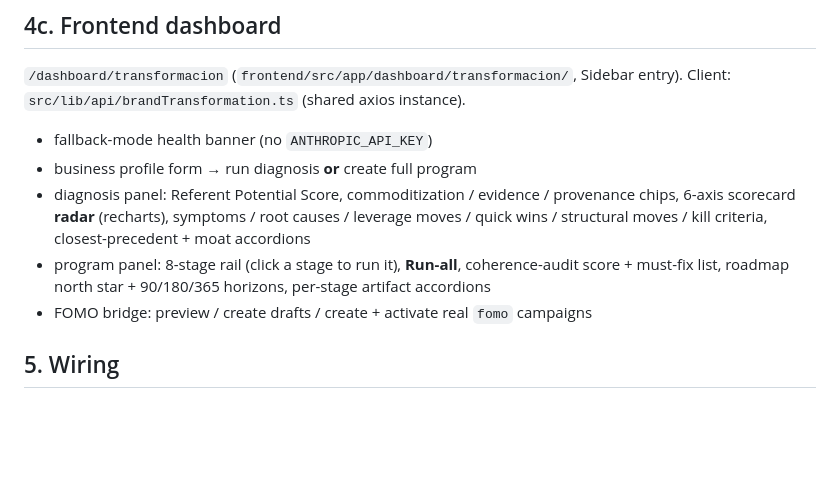
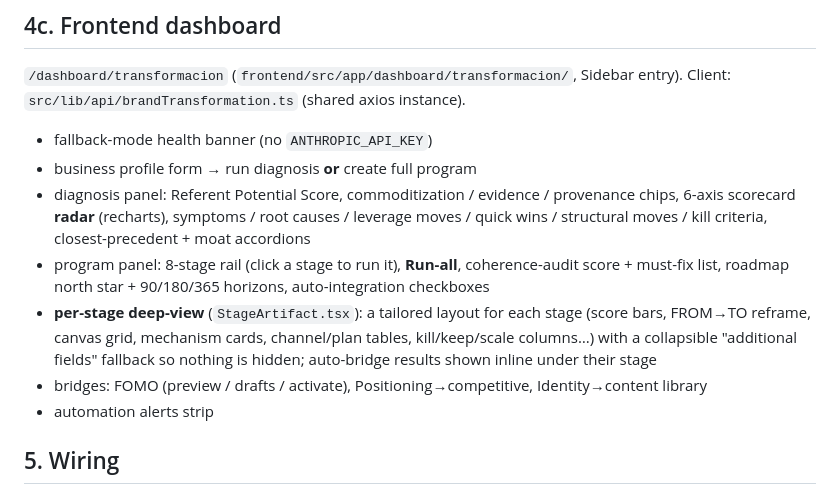
Before and after one commit to lucasmarinskiba/SellIA, a Markdown page: PHASE_35_BRAND_TRANSFORMATION.md, the part around the change. Drawn GitHub-style; blank space fills up the shorter version.

Commit message:
docs: frontend deep-view

```diff
--- a/PHASE_35_BRAND_TRANSFORMATION.md
+++ b/PHASE_35_BRAND_TRANSFORMATION.md
@@ -220,8 +220,10 @@ Client: `src/lib/api/brandTransformation.ts` (shared axios instance).
 - fallback-mode health banner (no `ANTHROPIC_API_KEY`)
 - business profile form → run diagnosis **or** create full program
 - diagnosis panel: Referent Potential Score, commoditization / evidence / provenance chips, 6-axis scorecard **radar** (recharts), symptoms / root causes / leverage moves / quick wins / structural moves / kill criteria, closest-precedent + moat accordions
-- program panel: 8-stage rail (click a stage to run it), **Run-all**, coherence-audit score + must-fix list, roadmap north star + 90/180/365 horizons, per-stage artifact accordions
-- FOMO bridge: preview / create drafts / create + activate real `fomo` campaigns
+- program panel: 8-stage rail (click a stage to run it), **Run-all**, coherence-audit score + must-fix list, roadmap north star + 90/180/365 horizons, auto-integration checkboxes
+- **per-stage deep-view** (`StageArtifact.tsx`): a tailored layout for each stage (score bars, FROM→TO reframe, canvas grid, mechanism cards, channel/plan tables, kill/keep/scale columns…) with a collapsible "additional fields" fallback so nothing is hidden; auto-bridge results shown inline under their stage
+- bridges: FOMO (preview / drafts / activate), Positioning→competitive, Identity→content library
+- automation alerts strip
 
 ## 5. Wiring
 
```
